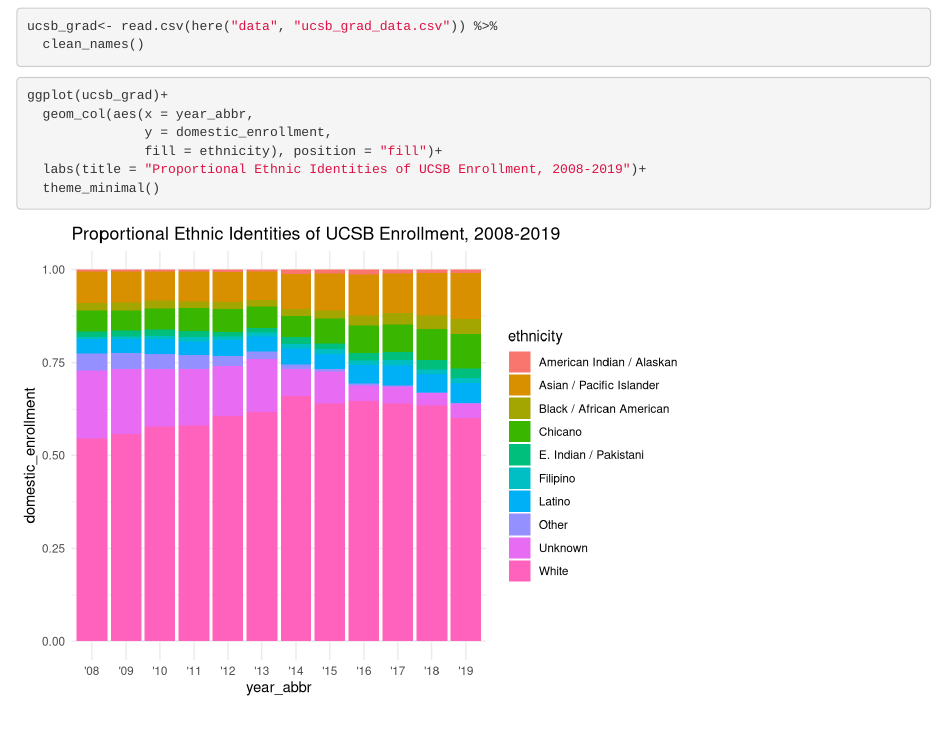
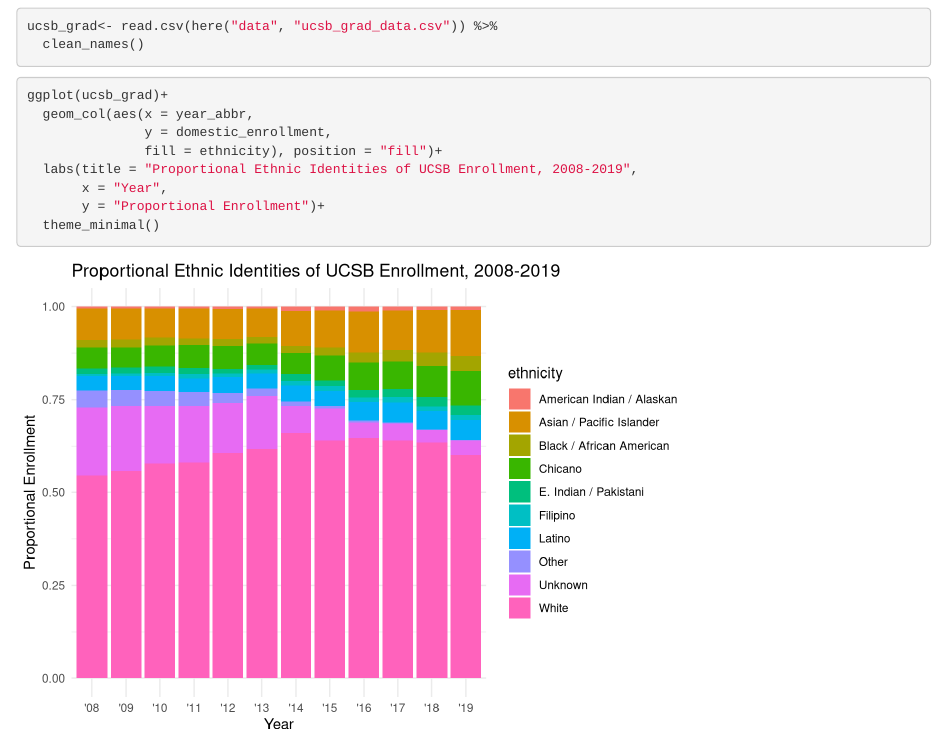
Before and after one commit to msigismonti/ucsb-grad-group-30, an R Markdown document (src/group_30_ucsb_grad.Rmd): the page in a window 1100 px wide, from 120 px down. Rendered offline with R 4.5, knitr and Pandoc, with nearby package versions; column names are cleaned by a stand-in for the janitor package.

Commit message:
fixed axis labels

````diff
--- a/src/group_30_ucsb_grad.Rmd
+++ b/src/group_30_ucsb_grad.Rmd
@@ -23,7 +23,9 @@
   geom_col(aes(x = year_abbr,
                y = domestic_enrollment,
                fill = ethnicity), position = "fill")+
-  labs(title = "Proportional Ethnic Identities of UCSB Enrollment, 2008-2019")+
+  labs(title = "Proportional Ethnic Identities of UCSB Enrollment, 2008-2019",
+       x = "Year",
+       y = "Proportional Enrollment")+
   theme_minimal()
 
 ```
````
